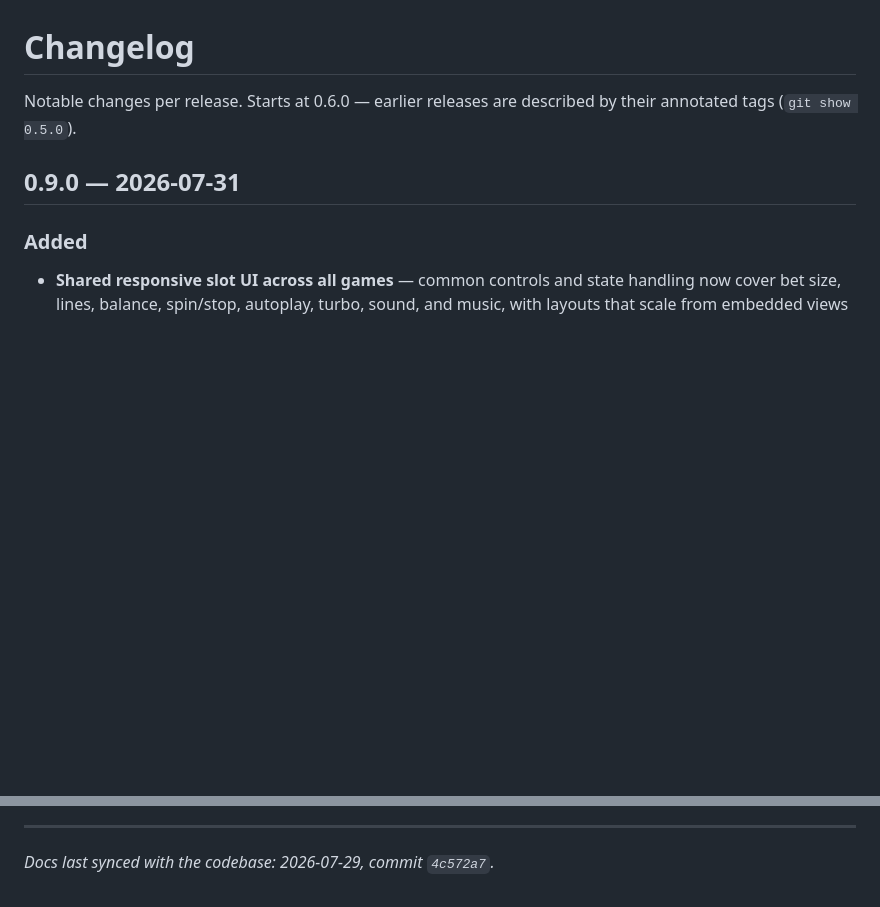
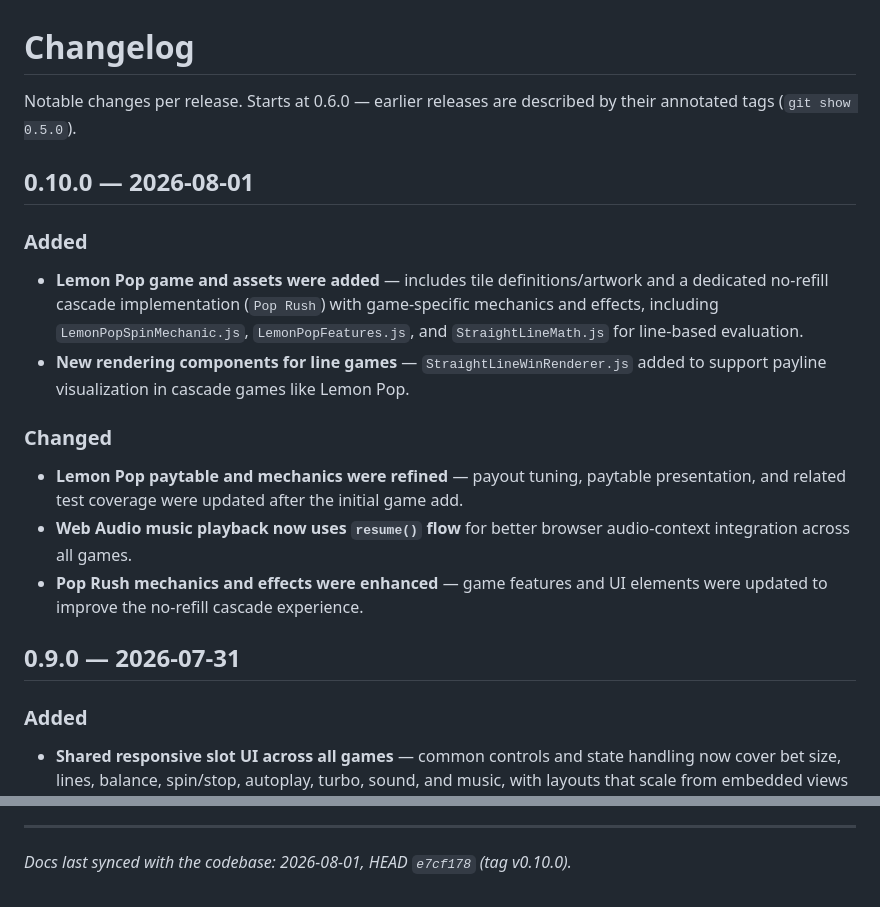
Before and after one commit to kiforsbe/slotmaster, a Markdown page: CHANGELOG.md, 2 parts joined by grey strips. GitHub-like rendering; blank space fills up the shorter version.

Commit message:
chore(changelog): update CHANGELOG.md with 0.10.0 release notes

```diff
--- a/CHANGELOG.md
+++ b/CHANGELOG.md
@@ -2,6 +2,25 @@
 
 Notable changes per release. Starts at 0.6.0 — earlier releases are described by their
 annotated tags (`git show 0.5.0`).
+
+## 0.10.0 — 2026-08-01
+
+### Added
+
+- **Lemon Pop game and assets were added** — includes tile definitions/artwork and a dedicated
+  no-refill cascade implementation (`Pop Rush`) with game-specific mechanics and effects, including
+  `LemonPopSpinMechanic.js`, `LemonPopFeatures.js`, and `StraightLineMath.js` for line-based evaluation.
+- **New rendering components for line games** — `StraightLineWinRenderer.js` added to support
+  payline visualization in cascade games like Lemon Pop.
+
+### Changed
+
+- **Lemon Pop paytable and mechanics were refined** — payout tuning, paytable presentation,
+  and related test coverage were updated after the initial game add.
+- **Web Audio music playback now uses `resume()` flow** for better browser audio-context
+  integration across all games.
+- **Pop Rush mechanics and effects were enhanced** — game features and UI elements were updated
+  to improve the no-refill cascade experience.
 
 ## 0.9.0 — 2026-07-31
 
@@ -293,4 +312,4 @@ and ends, not decorations parked beside it.
   that is not a plain multiplier. It now distinguishes the three, which have different fixes.
 
 ---
-_Docs last synced with the codebase: 2026-07-29, commit `4c572a7`._
+_Docs last synced with the codebase: 2026-08-01, HEAD `e7cf178` (tag v0.10.0)._
```
